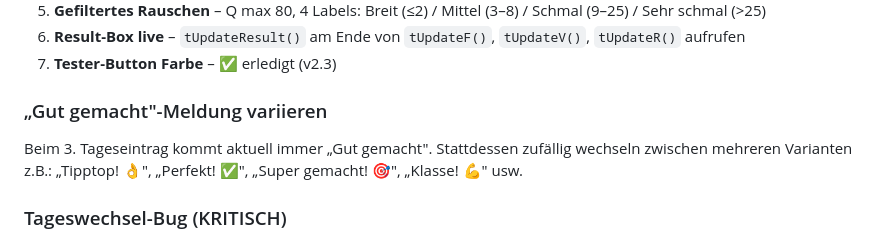
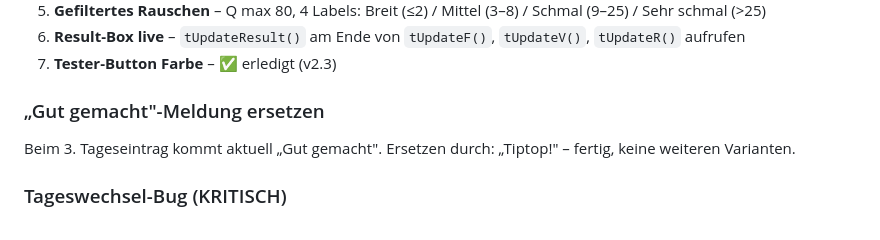
Before and after one commit to Boris1900/tinnuts-tracker_0.1, a Markdown page: CLAUDE.md, the part around the change. Rendered like a GitHub page.

Commit message:
CLAUDE.md: Gut-gemacht -> Tiptop!

```diff
--- a/CLAUDE.md
+++ b/CLAUDE.md
@@ -82,8 +82,8 @@ Am Ende jeder Session: CLAUDE.md aktualisieren. Neue Session starten mit: „Lie
 6. **Result-Box live** – `tUpdateResult()` am Ende von `tUpdateF()`, `tUpdateV()`, `tUpdateR()` aufrufen
 7. **Tester-Button Farbe** – ✅ erledigt (v2.3)
 
-### „Gut gemacht"-Meldung variieren
-Beim 3. Tageseintrag kommt aktuell immer „Gut gemacht". Stattdessen zufällig wechseln zwischen mehreren Varianten z.B.: „Tipptop! 👌", „Perfekt! ✅", „Super gemacht! 🎯", „Klasse! 💪" usw.
+### „Gut gemacht"-Meldung ersetzen
+Beim 3. Tageseintrag kommt aktuell „Gut gemacht". Ersetzen durch: „Tiptop!" – fertig, keine weiteren Varianten.
 
 ### Tageswechsel-Bug (KRITISCH)
 Nach Mitternacht erkennt die App den neuen Tag nicht – zeigt noch „alle 3 Einträge erfasst" vom Vortag und lässt keine neuen Einträge zu. Irgendwo im Code wird geprüft ob heute schon 3 Einträge gemacht wurden – dieser Check nutzt vermutlich kein echtes Tagesdatum sondern einen anderen Mechanismus. Prüfen: `usedT()`, `filteredEntries()`, Datumsvergleich in der Eintragen-Logik.
```
